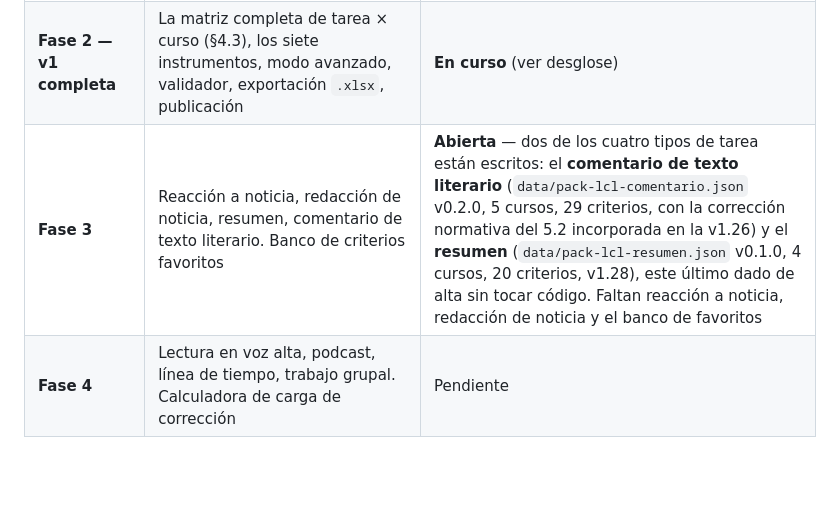
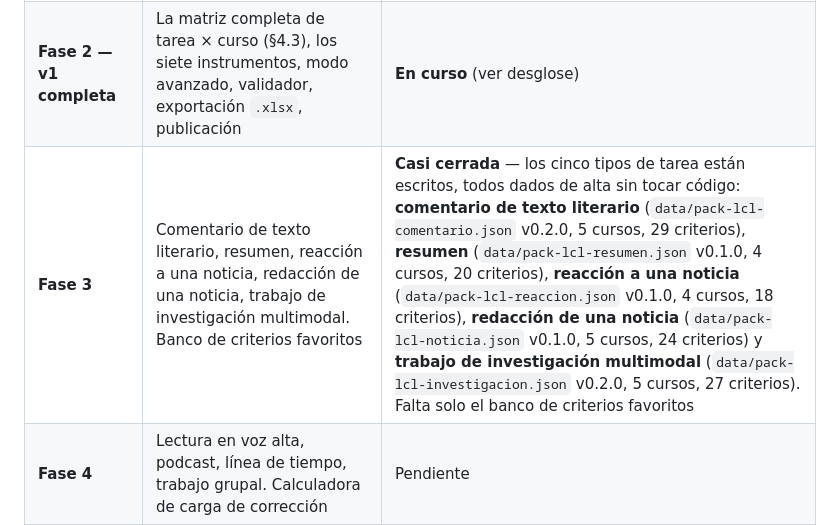
Before and after one commit to josele-duplex/rubricas, a Markdown page: docs/diseno/SDD.md, the part around the change. Drawn GitHub-style; blank space fills up the shorter version.

```diff
--- a/docs/diseno/SDD.md
+++ b/docs/diseno/SDD.md
@@ -898,7 +898,7 @@ Un motor de reglas sin pruebas se degrada en cuanto se toca. Con un puñado de c
 |---|---|---|
 | **Fase 1 — Prototipo** | Motor, modo exprés, rúbrica analítica, lista de cotejo, ficha del alumno, impresión. Pack de **texto expositivo en 1.º de ESO y en 3.º de ESO**: misma tarea en dos cursos distantes, para poner a prueba los ejes de progresión desde el primer día | **Terminada** |
 | **Fase 2 — v1 completa** | La matriz completa de tarea × curso (§4.3), los siete instrumentos, modo avanzado, validador, exportación `.xlsx`, publicación | **En curso** (ver desglose) |
-| **Fase 3** | Reacción a noticia, redacción de noticia, resumen, comentario de texto literario. Banco de criterios favoritos | **Abierta** — dos de los cuatro tipos de tarea están escritos: el **comentario de texto literario** (`data/pack-lcl-comentario.json` v0.2.0, 5 cursos, 29 criterios, con la corrección normativa del 5.2 incorporada en la v1.26) y el **resumen** (`data/pack-lcl-resumen.json` v0.1.0, 4 cursos, 20 criterios, v1.28), este último dado de alta sin tocar código. Faltan reacción a noticia, redacción de noticia y el banco de favoritos |
+| **Fase 3** | Comentario de texto literario, resumen, reacción a una noticia, redacción de una noticia, trabajo de investigación multimodal. Banco de criterios favoritos | **Casi cerrada** — los cinco tipos de tarea están escritos, todos dados de alta sin tocar código: **comentario de texto literario** (`data/pack-lcl-comentario.json` v0.2.0, 5 cursos, 29 criterios), **resumen** (`data/pack-lcl-resumen.json` v0.1.0, 4 cursos, 20 criterios), **reacción a una noticia** (`data/pack-lcl-reaccion.json` v0.1.0, 4 cursos, 18 criterios), **redacción de una noticia** (`data/pack-lcl-noticia.json` v0.1.0, 5 cursos, 24 criterios) y **trabajo de investigación multimodal** (`data/pack-lcl-investigacion.json` v0.2.0, 5 cursos, 27 criterios). Falta solo el banco de criterios favoritos |
 | **Fase 4** | Lectura en voz alta, podcast, línea de tiempo, trabajo grupal. Calculadora de carga de corrección | Pendiente |
 | **Fase 5 (opcional)** | Enlace compartible y QR · adaptación NEAE · packs de otras materias · integración con iDoceo Connect | Pendiente |
 
```
Also changed, not shown: docs/diseno/anadir-una-materia.md (+12 -1 lines).
